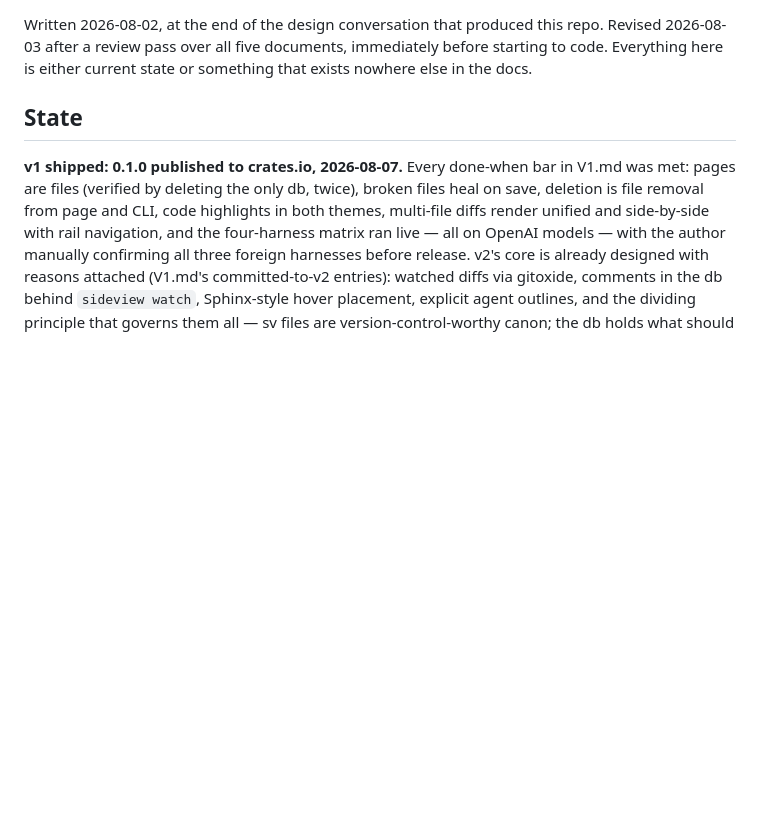
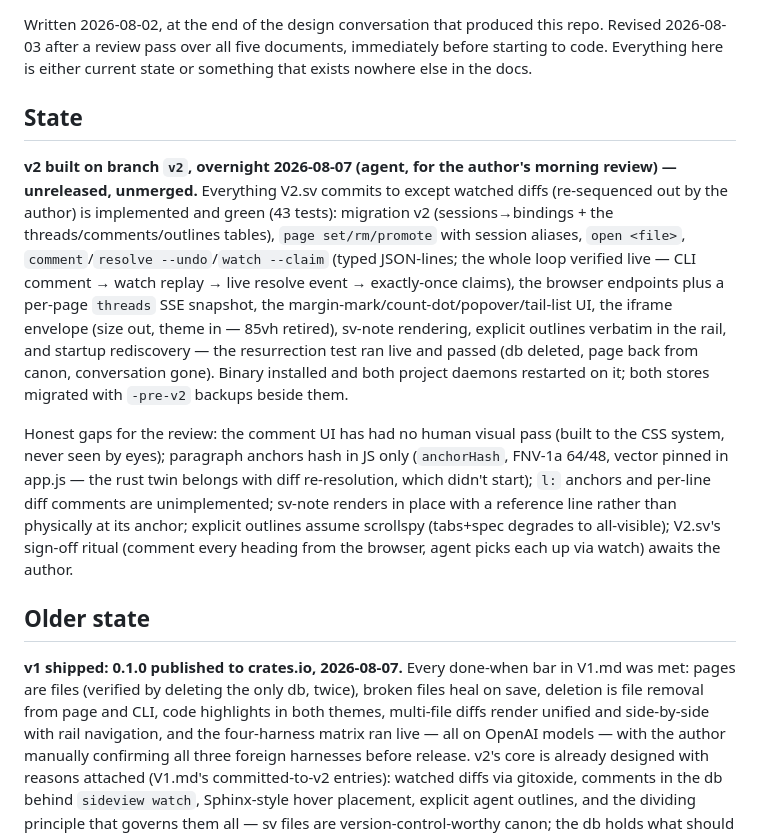
Before and after one commit to kindly/sideview, a Markdown page: HANDOFF.md, the part around the change. GitHub-like rendering; blank space fills up the shorter version.

Commit message:
HANDOFF: v2 overnight state, with the honest gaps listed
Co-Authored-By: Claude Fable 5 <noreply@anthropic.com>

```diff
--- a/HANDOFF.md
+++ b/HANDOFF.md
@@ -5,6 +5,28 @@ Written 2026-08-02, at the end of the design conversation that produced this rep
 Everything here is either current state or something that exists nowhere else in the docs.
 
 ## State
+
+**v2 built on branch `v2`, overnight 2026-08-07 (agent, for the author's morning review) —
+unreleased, unmerged.** Everything V2.sv commits to except watched diffs (re-sequenced out by
+the author) is implemented and green (43 tests): migration v2 (sessions→bindings + the
+threads/comments/outlines tables), `page set/rm/promote` with session aliases, `open <file>`,
+`comment`/`resolve --undo`/`watch --claim` (typed JSON-lines; the whole loop verified live —
+CLI comment → watch replay → live resolve event → exactly-once claims), the browser endpoints
+plus a per-page `threads` SSE snapshot, the margin-mark/count-dot/popover/tail-list UI, the
+iframe envelope (size out, theme in — 85vh retired), sv-note rendering, explicit outlines
+verbatim in the rail, and startup rediscovery — the resurrection test ran live and passed
+(db deleted, page back from canon, conversation gone). Binary installed and both project
+daemons restarted on it; both stores migrated with `-pre-v2` backups beside them.
+
+Honest gaps for the review: the comment UI has had no human visual pass (built to the CSS
+system, never seen by eyes); paragraph anchors hash in JS only (`anchorHash`, FNV-1a 64/48,
+vector pinned in app.js — the rust twin belongs with diff re-resolution, which didn't start);
+`l:` anchors and per-line diff comments are unimplemented; sv-note renders in place with a
+reference line rather than physically at its anchor; explicit outlines assume scrollspy
+(tabs+spec degrades to all-visible); V2.sv's sign-off ritual (comment every heading from the
+browser, agent picks each up via watch) awaits the author.
+
+## Older state
 
 **v1 shipped: 0.1.0 published to crates.io, 2026-08-07.** Every done-when bar in V1.md was
 met: pages are files (verified by deleting the only db, twice), broken files heal on save,
```
